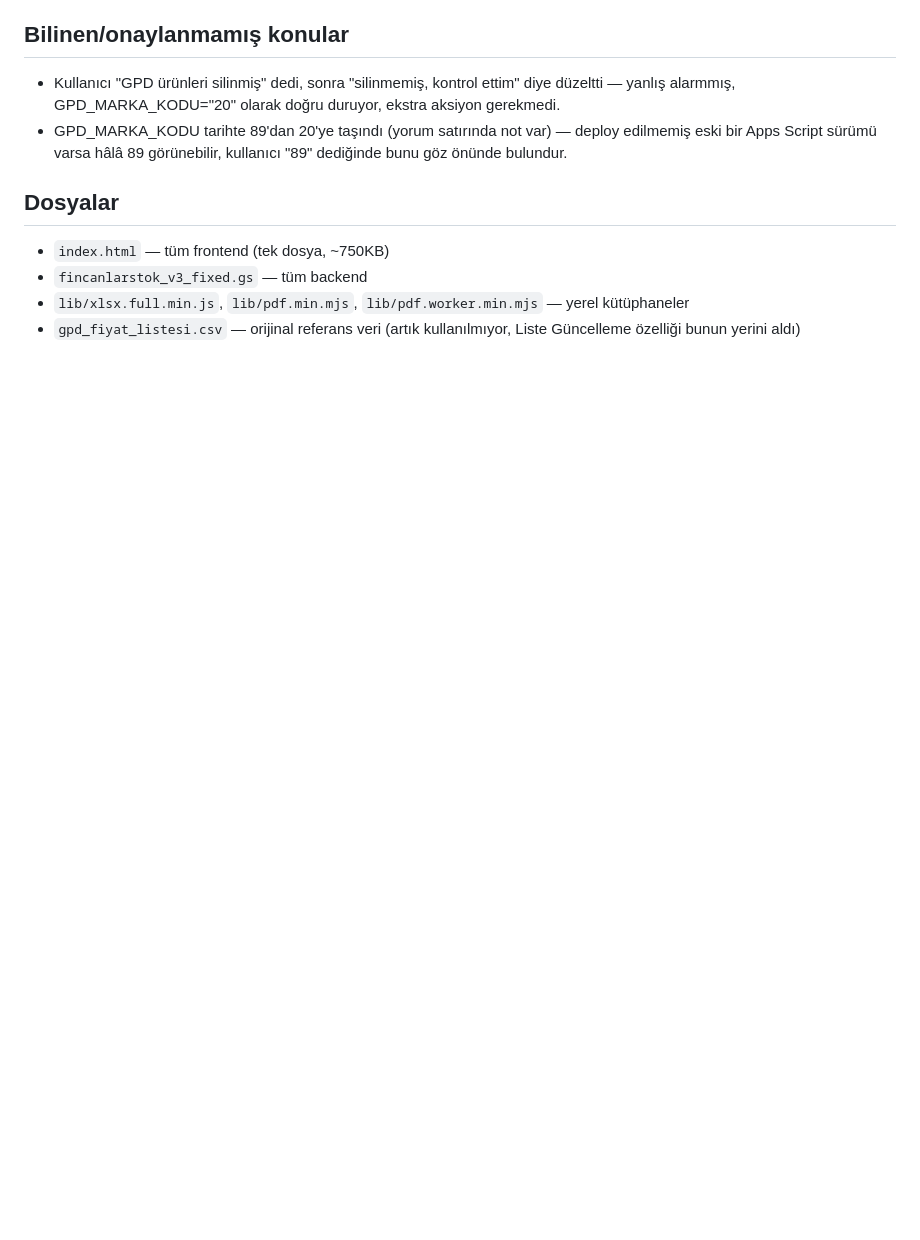
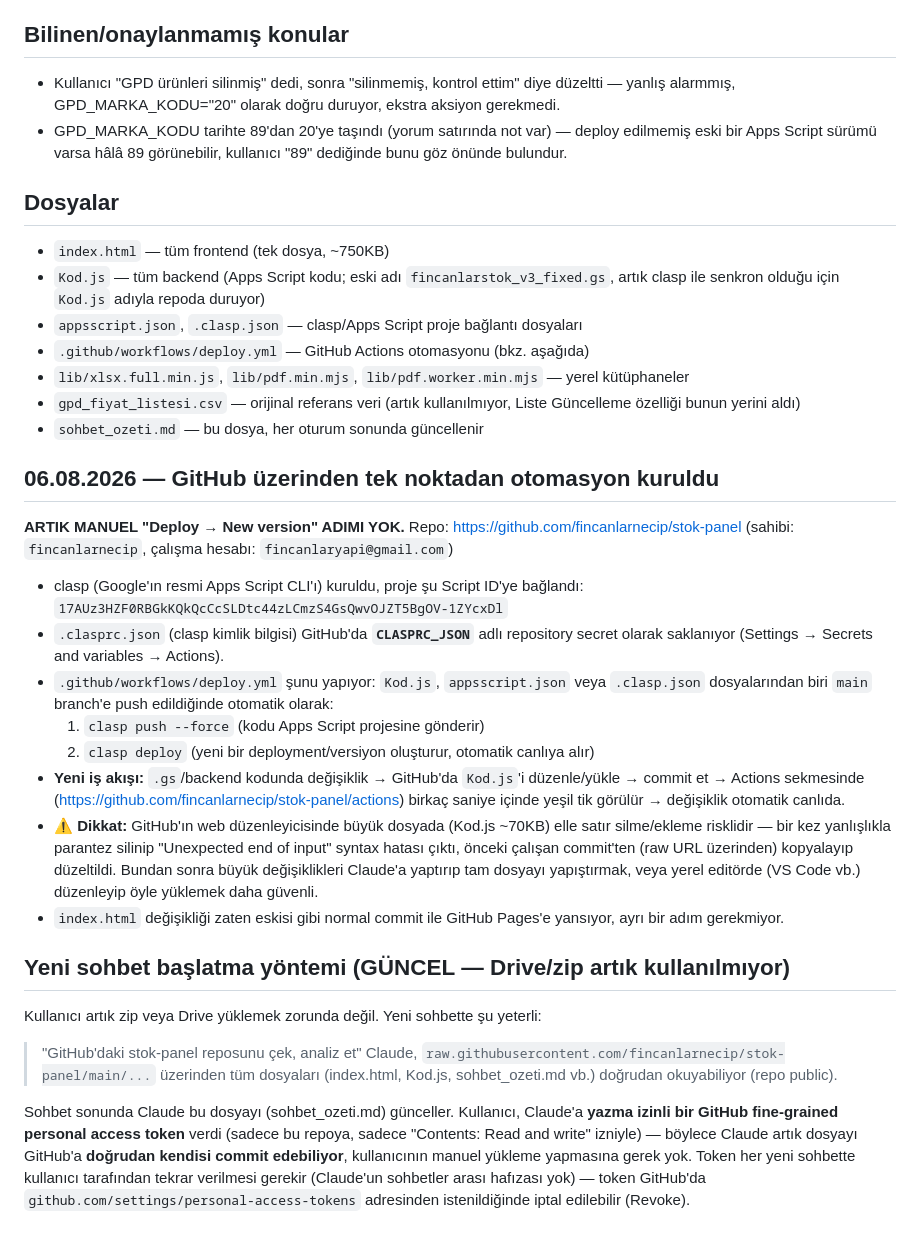
Before and after one commit to fincanlarnecip/stok-panel, a Markdown page: sohbet_ozeti.md, the part around the change. GitHub-like rendering; blank space fills up the shorter version.

Commit message:
sohbet_ozeti.md: GitHub otomasyon kurulumu eklendi (Claude ile)

```diff
--- a/sohbet_ozeti.md
+++ b/sohbet_ozeti.md
@@ -57,7 +57,48 @@ Google Apps Script backend (`fincanlarstok_v3_fixed.gs`) + tek dosya HTML/JS fro
 
 ## Dosyalar
 - `index.html` — tüm frontend (tek dosya, ~750KB)
-- `fincanlarstok_v3_fixed.gs` — tüm backend
+- `Kod.js` — tüm backend (Apps Script kodu; eski adı `fincanlarstok_v3_fixed.gs`, artık clasp
+  ile senkron olduğu için `Kod.js` adıyla repoda duruyor)
+- `appsscript.json`, `.clasp.json` — clasp/Apps Script proje bağlantı dosyaları
+- `.github/workflows/deploy.yml` — GitHub Actions otomasyonu (bkz. aşağıda)
 - `lib/xlsx.full.min.js`, `lib/pdf.min.mjs`, `lib/pdf.worker.min.mjs` — yerel kütüphaneler
 - `gpd_fiyat_listesi.csv` — orijinal referans veri (artık kullanılmıyor, Liste Güncelleme
   özelliği bunun yerini aldı)
+- `sohbet_ozeti.md` — bu dosya, her oturum sonunda güncellenir
+
+## 06.08.2026 — GitHub üzerinden tek noktadan otomasyon kuruldu
+**ARTIK MANUEL "Deploy → New version" ADIMI YOK.** Repo: https://github.com/fincanlarnecip/stok-panel
+(sahibi: `fincanlarnecip`, çalışma hesabı: `fincanlaryapi@gmail.com`)
+
+- clasp (Google'ın resmi Apps Script CLI'ı) kuruldu, proje şu Script ID'ye bağlandı:
+  `17AUz3HZF0RBGkKQkQcCcSLDtc44zLCmzS4GsQwvOJZT5BgOV-1ZYcxDl`
+- `.clasprc.json` (clasp kimlik bilgisi) GitHub'da **`CLASPRC_JSON`** adlı repository secret
+  olarak saklanıyor (Settings → Secrets and variables → Actions).
+- `.github/workflows/deploy.yml` şunu yapıyor: `Kod.js`, `appsscript.json` veya `.clasp.json`
+  dosyalarından biri `main` branch'e push edildiğinde otomatik olarak:
+  1. `clasp push --force` (kodu Apps Script projesine gönderir)
+  2. `clasp deploy` (yeni bir deployment/versiyon oluşturur, otomatik canlıya alır)
+- **Yeni iş akışı:** `.gs`/backend kodunda değişiklik → GitHub'da `Kod.js`'i düzenle/yükle →
+  commit et → Actions sekmesinde (https://github.com/fincanlarnecip/stok-panel/actions)
+  birkaç saniye içinde yeşil tik görülür → değişiklik otomatik canlıda.
+- ⚠️ **Dikkat:** GitHub'ın web düzenleyicisinde büyük dosyada (Kod.js ~70KB) elle satır
+  silme/ekleme risklidir — bir kez yanlışlıkla parantez silinip "Unexpected end of input"
+  syntax hatası çıktı, önceki çalışan commit'ten (raw URL üzerinden) kopyalayıp düzeltildi.
+  Bundan sonra büyük değişiklikleri Claude'a yaptırıp tam dosyayı yapıştırmak, veya yerel
+  editörde (VS Code vb.) düzenleyip öyle yüklemek daha güvenli.
+- `index.html` değişikliği zaten eskisi gibi normal commit ile GitHub Pages'e yansıyor,
+  ayrı bir adım gerekmiyor.
+
+## Yeni sohbet başlatma yöntemi (GÜNCEL — Drive/zip artık kullanılmıyor)
+Kullanıcı artık zip veya Drive yüklemek zorunda değil. Yeni sohbette şu yeterli:
+> "GitHub'daki stok-panel reposunu çek, analiz et"
+Claude, `raw.githubusercontent.com/fincanlarnecip/stok-panel/main/...` üzerinden tüm
+dosyaları (index.html, Kod.js, sohbet_ozeti.md vb.) doğrudan okuyabiliyor (repo public).
+
+Sohbet sonunda Claude bu dosyayı (sohbet_ozeti.md) günceller. Kullanıcı, Claude'a
+**yazma izinli bir GitHub fine-grained personal access token** verdi (sadece bu repoya,
+sadece "Contents: Read and write" izniyle) — böylece Claude artık dosyayı GitHub'a
+**doğrudan kendisi commit edebiliyor**, kullanıcının manuel yükleme yapmasına gerek yok.
+Token her yeni sohbette kullanıcı tarafından tekrar verilmesi gerekir (Claude'un
+sohbetler arası hafızası yok) — token GitHub'da `github.com/settings/personal-access-tokens`
+adresinden istenildiğinde iptal edilebilir (Revoke).
```
